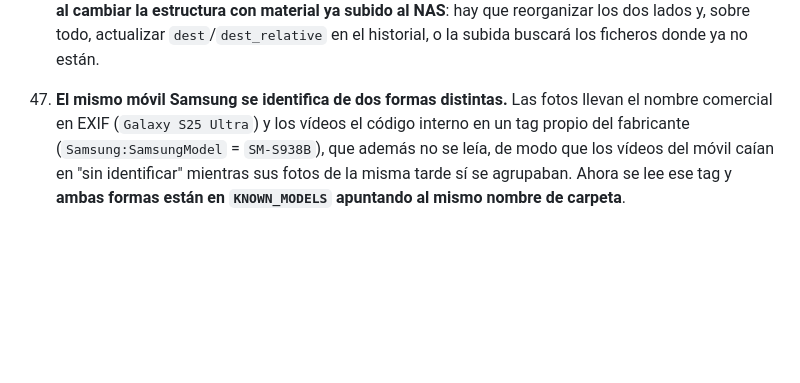
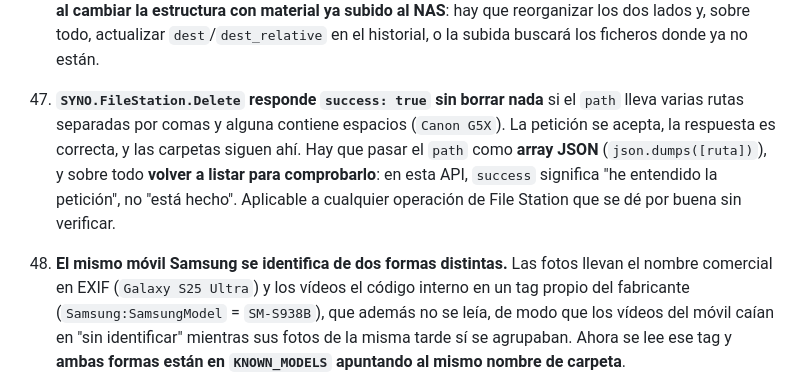
Before and after one commit to ma-ochoa/conversor-avchd, a Markdown page: DESARROLLO.md, the part around the change. Rendered like a GitHub page; blank space fills up the shorter version.

Commit message:
Documenta que Delete de File Station puede decir OK sin borrar nada
SYNO.FileStation.Delete responde success: true y deja las carpetas intactas si el
path lleva varias rutas separadas por comas y alguna contiene espacios. Hay que
pasarlo como array JSON y, sobre todo, volver a listar para comprobarlo: en esa
API success significa "he entendido la petición", no "está hecho".

Co-Authored-By: Claude Opus 5 <noreply@anthropic.com>

```diff
--- a/DESARROLLO.md
+++ b/DESARROLLO.md
@@ -889,7 +889,14 @@ carpeta de origen que se escanea.
     material ya subido al NAS**: hay que reorganizar los dos lados y, sobre todo,
     actualizar `dest`/`dest_relative` en el historial, o la subida buscará los ficheros
     donde ya no están.
-47. **El mismo móvil Samsung se identifica de dos formas distintas.** Las fotos llevan el
+47. **`SYNO.FileStation.Delete` responde `success: true` sin borrar nada** si el `path`
+    lleva varias rutas separadas por comas y alguna contiene espacios (`Canon G5X`). La
+    petición se acepta, la respuesta es correcta, y las carpetas siguen ahí. Hay que pasar
+    el `path` como **array JSON** (`json.dumps([ruta])`), y sobre todo **volver a listar
+    para comprobarlo**: en esta API, `success` significa "he entendido la petición", no
+    "está hecho". Aplicable a cualquier operación de File Station que se dé por buena sin
+    verificar.
+48. **El mismo móvil Samsung se identifica de dos formas distintas.** Las fotos llevan el
     nombre comercial en EXIF (`Galaxy S25 Ultra`) y los vídeos el código interno en un tag
     propio del fabricante (`Samsung:SamsungModel` = `SM-S938B`), que además no se leía, de
     modo que los vídeos del móvil caían en "sin identificar" mientras sus fotos de la
```
